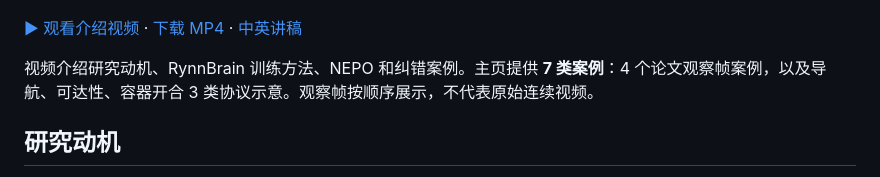
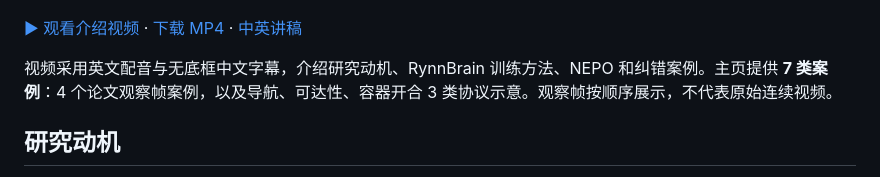
Before and after one commit to pm1255/embodied-corrector, a Markdown page: README_zh.md, the part around the change. Drawn GitHub-style.

```diff
--- a/README_zh.md
+++ b/README_zh.md
@@ -17,7 +17,7 @@
 
 [▶ 观看介绍视频](https://pm1255.github.io/embodied-corrector/#video) · [下载 MP4](https://pm1255.github.io/embodied-corrector/assets/video/introduction.mp4) · [中英讲稿](docs/assets/video/transcript.md)
 
-视频介绍研究动机、RynnBrain 训练方法、NEPO 和纠错案例。主页提供 **7 类案例**：4 个论文观察帧案例，以及导航、可达性、容器开合 3 类协议示意。观察帧按顺序展示，不代表原始连续视频。
+视频采用英文配音与无底框中文字幕，介绍研究动机、RynnBrain 训练方法、NEPO 和纠错案例。主页提供 **7 类案例**：4 个论文观察帧案例，以及导航、可达性、容器开合 3 类协议示意。观察帧按顺序展示，不代表原始连续视频。
 
 ## 研究动机
 
```
Also changed, not shown: README.md (+1 -1 lines), docs/assets/video/articulation-poster.jpg, docs/assets/video/navigation-poster.jpg, docs/assets/video/reachability-poster.jpg, 10 other files.
